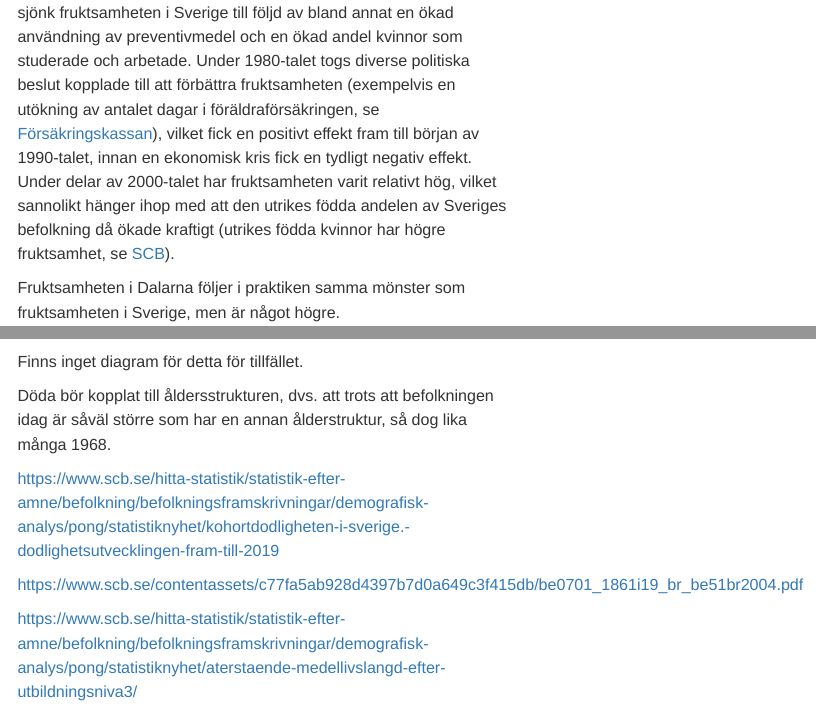
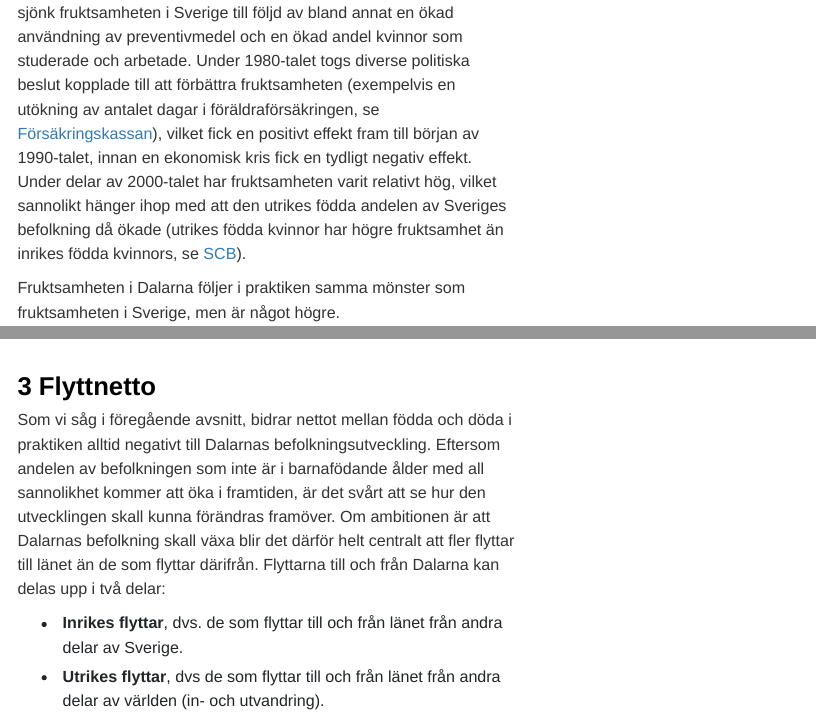
Before and after one commit to Region-Dalarna/befolkningsutvecklingen_i_Dalarna, an R Markdown document (befolkningsutveckling.Rmd): the page in a window 1100 px wide, from 3500 px down, and a second part further down, joined at a grey line. Rendered offline with R 4.5, knitr and Pandoc, with nearby package versions; some code elsewhere in the file could not run offline; menus at the side of the page are left out.

Commit message:
Mindre justering av text

````diff
--- a/befolkningsutveckling.Rmd
+++ b/befolkningsutveckling.Rmd
@@ -106,7 +106,7 @@ I fortsättningen av denna rapport delas Dalarnas befolkningsutveckling upp i de
 # Födelsenetto
 
 ## Fruktsamhet
-Antalet födda barn per kvinna i Sverige, den så kallade fruktsamheten, var under 2023 den lägsta som uppmätts (SCB har data sedan mitten av 1700-talet), vilket är i linje med utvecklingen i stora delar av västvärlden ([SCB](https://www.scb.se/pressmeddelande/historiskt-lagt-barnafodande-och-lagsta-folkokningen-pa-22-ar/){target="_blank"}). Som synes i diagrammen nedan tenderar dock fruktsamheten att variera relativt mycket över tid. Detta kan förklaras med en blandning av faktorer, såsom ekonomiska förhållanden, politiska beslut och kulturella normer. Under 1970-talet sjönk fruktsamheten i Sverige till följd av bland annat en ökad användning av preventivmedel och en ökad andel kvinnor som studerade och arbetade. Under 1980-talet togs diverse politiska beslut kopplade till att förbättra fruktsamheten (exempelvis en utökning av antalet dagar i föräldraförsäkringen, se [Försäkringskassan](https://www.forsakringskassan.se/download/18.55c9e2a718ec99c311a46/1713244153025/en-historisk-oversikt-av-foraldrapenning-korta-analyser-2024-2.pdf){target="_blank"}), vilket fick en positivt effekt fram till början av 1990-talet, innan en ekonomisk kris fick en tydligt negativ effekt. Under delar av 2000-talet har fruktsamheten varit relativt hög, vilket sannolikt hänger ihop med att den utrikes födda andelen av Sveriges befolkning då ökade kraftigt (utrikes födda kvinnor har högre fruktsamhet, se [SCB](https://www.scb.se/hitta-statistik/statistik-efter-amne/befolkning/befolkningsframskrivningar/demografisk-analys/pong/statistiknyhet/demografisk-analys-barnafodande-i-coronatider/){target="_blank"}).
+Antalet födda barn per kvinna i Sverige, den så kallade fruktsamheten, var under 2023 den lägsta som uppmätts (SCB har data sedan mitten av 1700-talet), vilket är i linje med utvecklingen i stora delar av västvärlden ([SCB](https://www.scb.se/pressmeddelande/historiskt-lagt-barnafodande-och-lagsta-folkokningen-pa-22-ar/){target="_blank"}). Som synes i diagrammen nedan tenderar dock fruktsamheten att variera relativt mycket över tid. Detta kan förklaras med en blandning av faktorer, såsom ekonomiska förhållanden, politiska beslut och kulturella normer. Under 1970-talet sjönk fruktsamheten i Sverige till följd av bland annat en ökad användning av preventivmedel och en ökad andel kvinnor som studerade och arbetade. Under 1980-talet togs diverse politiska beslut kopplade till att förbättra fruktsamheten (exempelvis en utökning av antalet dagar i föräldraförsäkringen, se [Försäkringskassan](https://www.forsakringskassan.se/download/18.55c9e2a718ec99c311a46/1713244153025/en-historisk-oversikt-av-foraldrapenning-korta-analyser-2024-2.pdf){target="_blank"}), vilket fick en positivt effekt fram till början av 1990-talet, innan en ekonomisk kris fick en tydligt negativ effekt. Under delar av 2000-talet har fruktsamheten varit relativt hög, vilket sannolikt hänger ihop med att den utrikes födda andelen av Sveriges befolkning då ökade (utrikes födda kvinnor har högre fruktsamhet än inrikes födda kvinnors, se [SCB](https://www.scb.se/hitta-statistik/statistik-efter-amne/befolkning/befolkningsframskrivningar/demografisk-analys/pong/statistiknyhet/demografisk-analys-barnafodande-i-coronatider/){target="_blank"}).
 
 Fruktsamheten i Dalarna följer i praktiken samma mönster som fruktsamheten i Sverige, men är något högre.
 
@@ -135,18 +135,6 @@ Sammantaget har nettot mellan födda och döda, se de svarta linjerna i diagramm
 gg_fodda_doda$Födelsenetto_Dalarna_ar_1968_2023
 
 ```
-
-Finns inget diagram för detta för tillfället.
-
-
-Döda bör kopplat till åldersstrukturen, dvs. att trots att befolkningen idag är såväl större som har en annan ålderstruktur, så dog lika många 1968.
-
-https://www.scb.se/hitta-statistik/statistik-efter-amne/befolkning/befolkningsframskrivningar/demografisk-analys/pong/statistiknyhet/kohortdodligheten-i-sverige.-dodlighetsutvecklingen-fram-till-2019
-
-https://www.scb.se/contentassets/c77fa5ab928d4397b7d0a649c3f415db/be0701_1861i19_br_be51br2004.pdf
-
-https://www.scb.se/hitta-statistik/statistik-efter-amne/befolkning/befolkningsframskrivningar/demografisk-analys/pong/statistiknyhet/aterstaende-medellivslangd-efter-utbildningsniva3/
-
 
 # Flyttnetto
 
````
